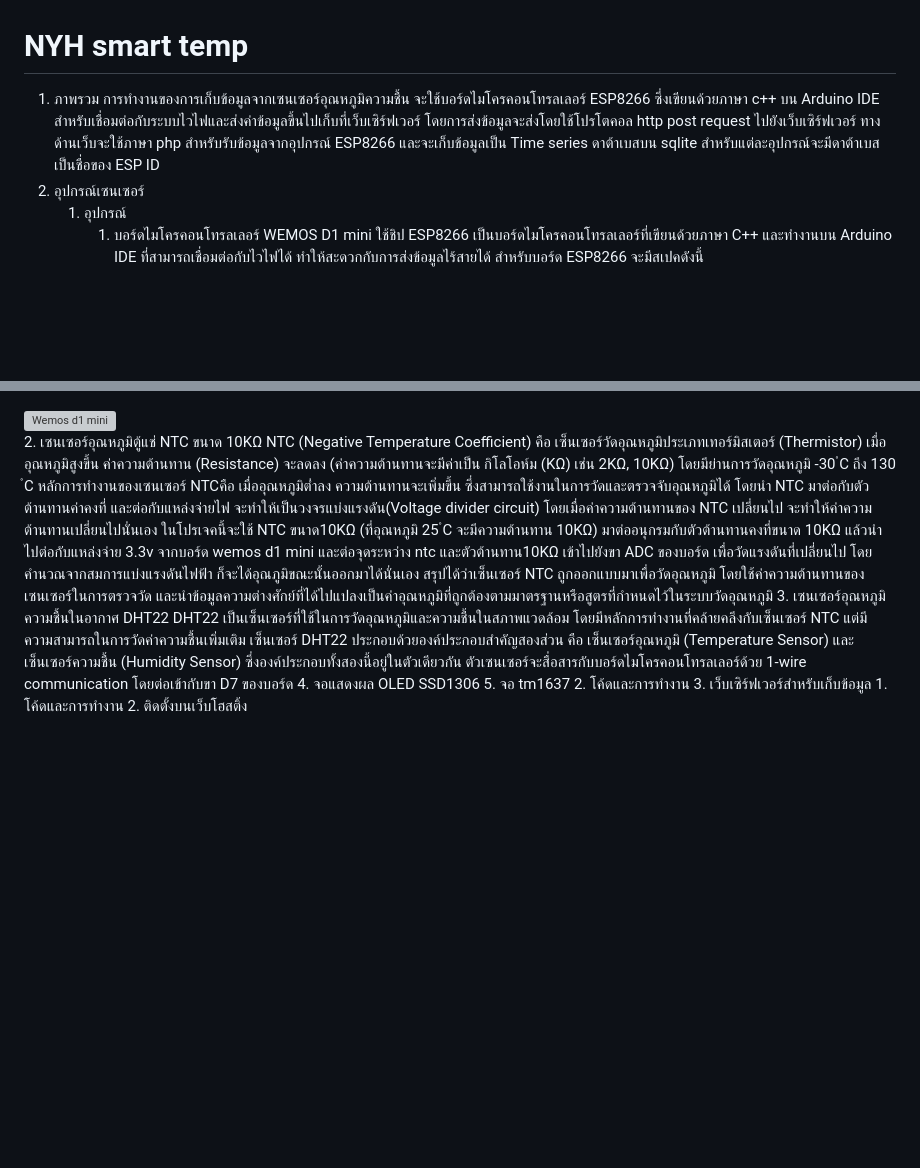
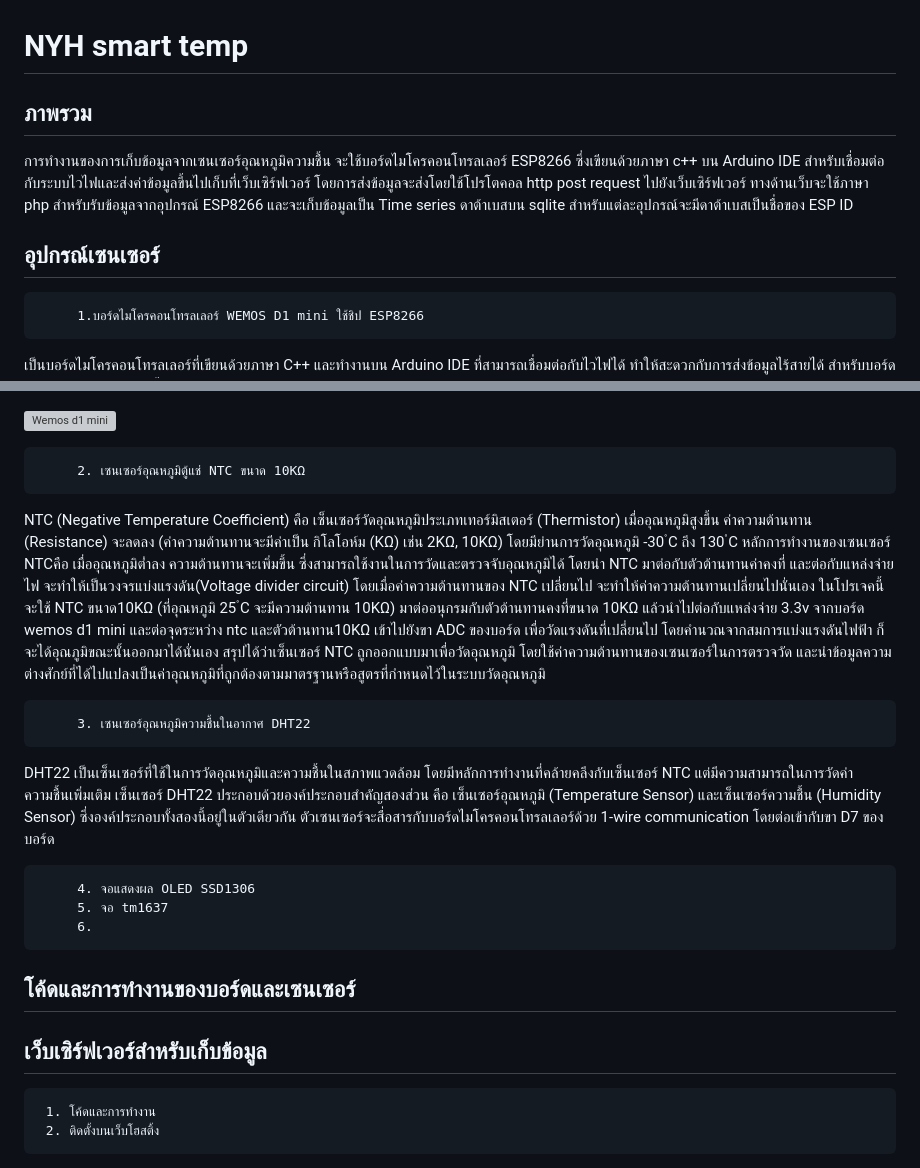
Before and after one commit to canusorn/nyhsmarttemp, a Markdown page: README.md, 2 parts joined by grey strips. Rendered like a GitHub page; blank space fills up the shorter version; grey boxes are pictures that could not be loaded.

```diff
--- a/README.md
+++ b/README.md
@@ -1,27 +1,30 @@
 # NYH smart temp
- 1. ภาพรวม
+## ภาพรวม
 การทำงานของการเก็บข้อมูลจากเซนเซอร์อุณหภูมิความชื้น จะใช้บอร์ดไมโครคอนโทรลเลอร์ ESP8266 ซึ่งเขียนด้วยภาษา c++ บน Arduino IDE สำหรับเชื่อมต่อกับระบบไวไฟและส่งค่าข้อมูลขึ้นไปเก็บที่เว็บเซิร์ฟเวอร์ โดยการส่งข้อมูลจะส่งโดยใช้โปรโตคอล http post request ไปยังเว็บเซิร์ฟเวอร์ ทางด้านเว็บจะใช้ภาษา php สำหรับรับข้อมูลจากอุปกรณ์ ESP8266 และจะเก็บข้อมูลเป็น Time series ดาต้าเบสบน sqlite สำหรับแต่ละอุปกรณ์จะมีดาต้าเบสเป็นชื่อของ ESP ID
- 2. อุปกรณ์เซนเซอร์
-	 1. อุปกรณ์
-		 1. บอร์ดไมโครคอนโทรลเลอร์ WEMOS D1 mini ใช้ชิป ESP8266
+## อุปกรณ์เซนเซอร์
+		 1.บอร์ดไมโครคอนโทรลเลอร์ WEMOS D1 mini ใช้ชิป ESP8266
 เป็นบอร์ดไมโครคอนโทรลเลอร์ที่เขียนด้วยภาษา C++ และทำงานบน Arduino IDE ที่สามารถเชื่อมต่อกับไวไฟได้ ทำให้สะดวกกับการส่งข้อมูลไร้สายได้
 สำหรับบอร์ด ESP8266 จะมีสเปคดังนี้
 
 ![ESP8266 Specification](docs/Screenshot%202023-06-13%20125533.png)
 
 ![Wemos d1 mini](docs/wemos.png)
+
 		 2. เซนเซอร์อุณหภูมิตู้แช่ NTC ขนาด 10KΩ
 NTC (Negative Temperature Coefficient) คือ เซ็นเซอร์วัดอุณหภูมิประเภทเทอร์มิสเตอร์ (Thermistor) เมื่ออุณหภูมิสูงขึ้น ค่าความต้านทาน (Resistance) จะลดลง (ค่าความต้านทานจะมีค่าเป็น กิโลโอห์ม (KΩ) เช่น 2KΩ, 10KΩ) โดยมีย่านการวัดอุณหภูมิ -30 ํC ถึง 130 ํC
 หลักการทำงานของเซนเซอร์ NTCคือ เมื่ออุณหภูมิต่ำลง ความต้านทานจะเพิ่มขึ้น ซึ่งสามารถใช้งานในการวัดและตรวจจับอุณหภูมิได้ โดยนำ NTC มาต่อกับตัวต้านทานค่าคงที่ และต่อกับแหล่งจ่ายไฟ จะทำให้เป็นวงจรแบ่งแรงดัน(Voltage divider circuit) โดยเมื่อค่าความต้านทานของ NTC เปลี่ยนไป จะทำให้ค่าความต้านทานเปลี่ยนไปนั่นเอง
 ในโปรเจคนี้จะใช้ NTC ขนาด10KΩ (ที่อุณหภูมิ 25 ํC จะมีความต้านทาน 10KΩ) มาต่ออนุกรมกับตัวต้านทานคงที่ขนาด 10KΩ แล้วนำไปต่อกับแหล่งจ่าย 3.3v จากบอร์ด wemos d1 mini และต่อจุดระหว่าง ntc และตัวต้านทาน10KΩ เข้าไปยังขา ADC ของบอร์ด เพื่อวัดแรงดันที่เปลี่ยนไป โดยคำนวณจากสมการแบ่งแรงดันไฟฟ้า ก็จะได้อุณภูมิขณะนั้นออกมาได้นั่นเอง
 สรุปได้ว่าเซ็นเซอร์ NTC ถูกออกแบบมาเพื่อวัดอุณหภูมิ โดยใช้ค่าความต้านทานของเซนเซอร์ในการตรวจวัด และนำข้อมูลความต่างศักย์ที่ได้ไปแปลงเป็นค่าอุณหภูมิที่ถูกต้องตามมาตรฐานหรือสูตรที่กำหนดไว้ในระบบวัดอุณหภูมิ
+
 		 3. เซนเซอร์อุณหภูมิความชื้นในอากาศ DHT22
 DHT22 เป็นเซ็นเซอร์ที่ใช้ในการวัดอุณหภูมิและความชื้นในสภาพแวดล้อม โดยมีหลักการทำงานที่คล้ายคลึงกับเซ็นเซอร์ NTC แต่มีความสามารถในการวัดค่าความชื้นเพิ่มเติม
 เซ็นเซอร์ DHT22 ประกอบด้วยองค์ประกอบสำคัญสองส่วน คือ เซ็นเซอร์อุณหภูมิ (Temperature Sensor) และเซ็นเซอร์ความชื้น (Humidity Sensor) ซึ่งองค์ประกอบทั้งสองนี้อยู่ในตัวเดียวกัน
 ตัวเซนเซอร์จะสื่อสารกับบอร์ดไมโครคอนโทรลเลอร์ด้วย 1-wire communication โดยต่อเข้ากับขา D7 ของบอร์ด
+
 		 4. จอแสดงผล OLED SSD1306
 		 5. จอ tm1637
-	 2. โค้ดและการทำงาน
- 3. เว็บเซิร์ฟเวอร์สำหรับเก็บข้อมูล
+		 6.
+## โค้ดและการทำงานของบอร์ดและเซนเซอร์
+## เว็บเซิร์ฟเวอร์สำหรับเก็บข้อมูล
 	 1. โค้ดและการทำงาน
 	 2. ติดตั้งบนเว็บโฮสติ้ง
```
